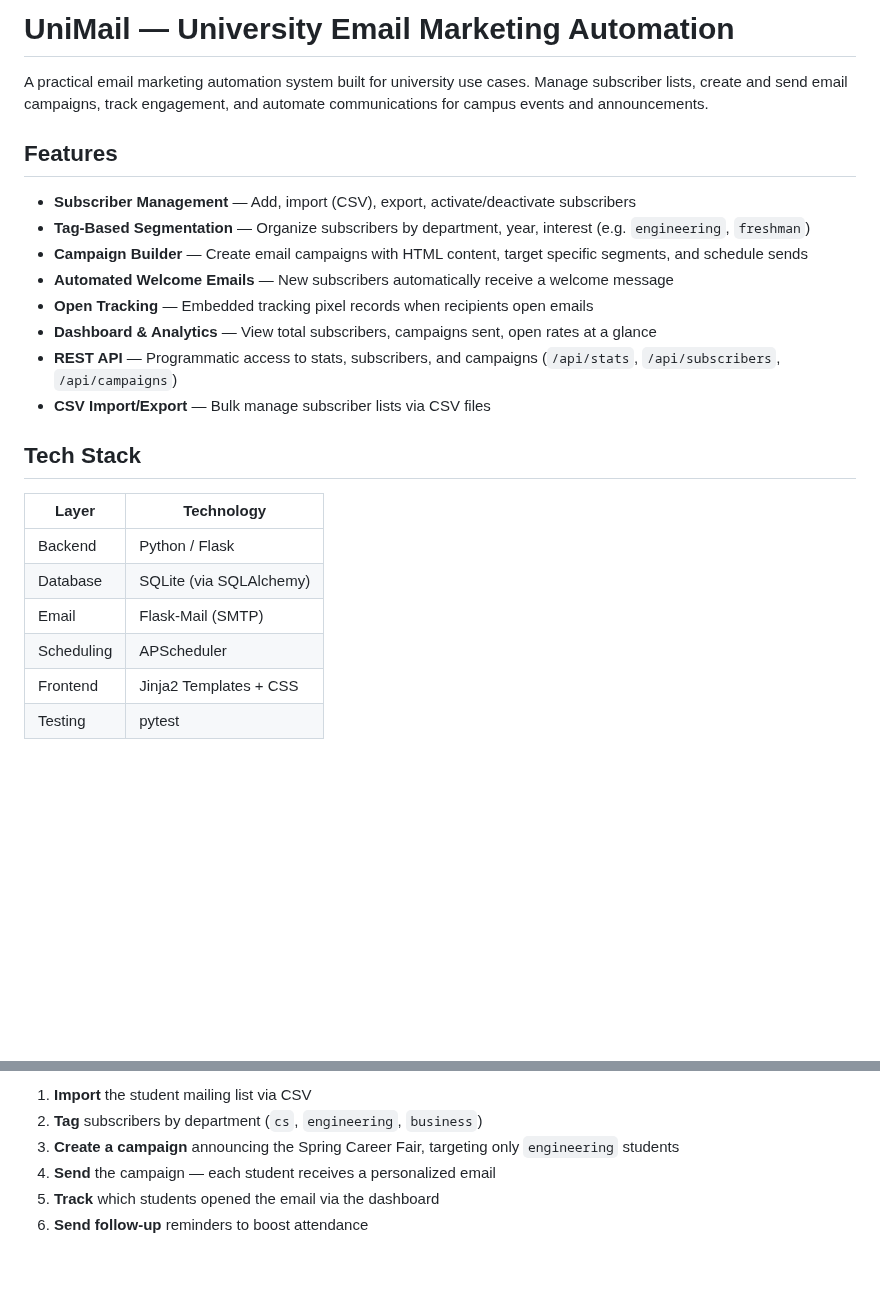
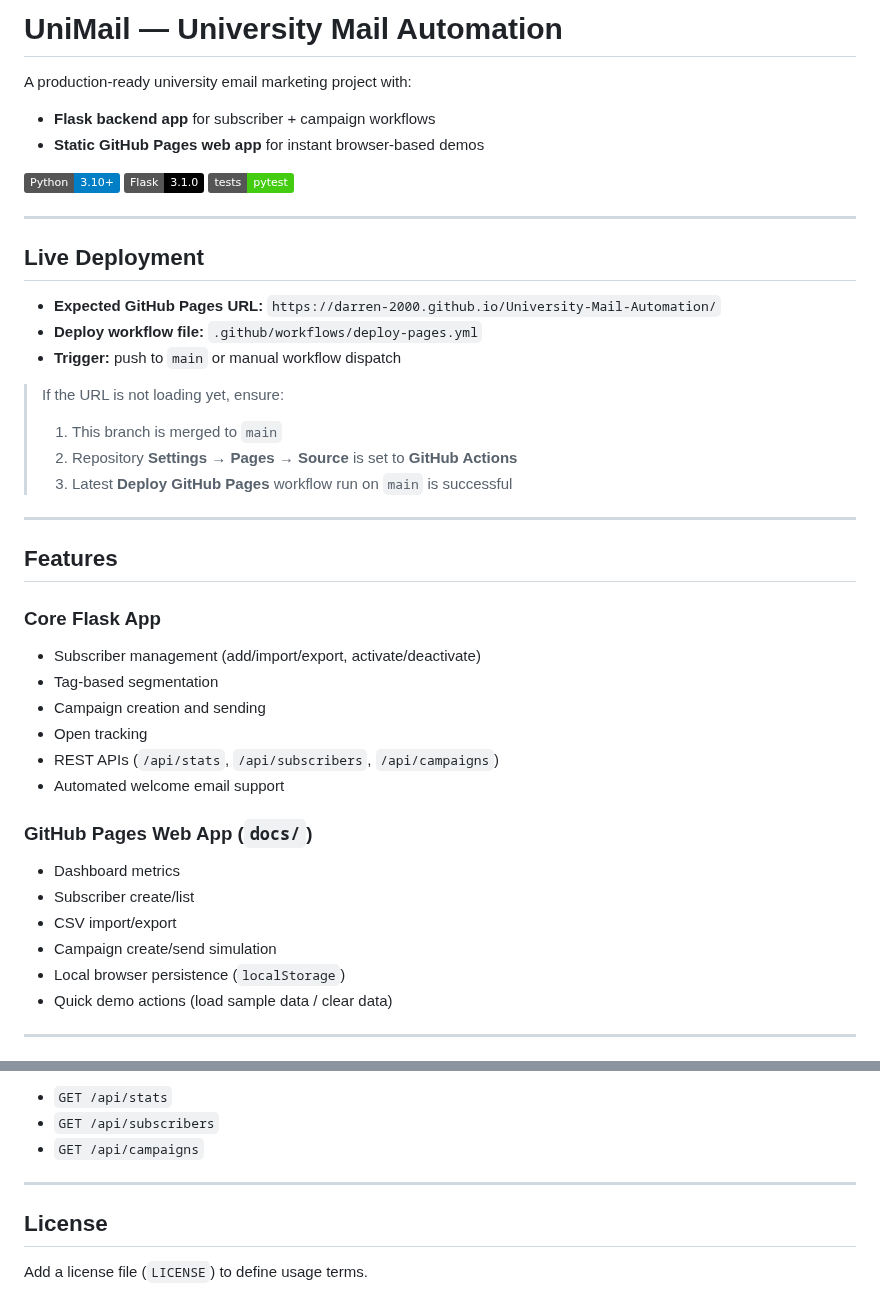
Before and after one commit to DARREN-2000/University-Mail-Automation, a Markdown page: README.md, 2 parts joined by grey strips. Drawn GitHub-style; badges without logos; blank space fills up the shorter version.

```diff
--- a/README.md
+++ b/README.md
@@ -1,26 +1,45 @@
-# UniMail — University Email Marketing Automation
+# UniMail — University Mail Automation
 
-A practical email marketing automation system built for university use cases. Manage subscriber lists, create and send email campaigns, track engagement, and automate communications for campus events and announcements.
+A production-ready university email marketing project with:
+- **Flask backend app** for subscriber + campaign workflows
+- **Static GitHub Pages web app** for instant browser-based demos
+
+![Python](https://img.shields.io/badge/Python-3.10%2B-blue)
+![Flask](https://img.shields.io/badge/Flask-3.1.0-black)
+![Tests](https://img.shields.io/badge/tests-pytest-brightgreen)
+
+---
+
+## Live Deployment
+
+- **Expected GitHub Pages URL:** `https://darren-2000.github.io/University-Mail-Automation/`
+- **Deploy workflow file:** `.github/workflows/deploy-pages.yml`
+- **Trigger:** push to `main` or manual workflow dispatch
+
+> If the URL is not loading yet, ensure:
+> 1. This branch is merged to `main`
+> 2. Repository **Settings → Pages → Source** is set to **GitHub Actions**
+> 3. Latest **Deploy GitHub Pages** workflow run on `main` is successful
+
+---
 
 ## Features
 
-- **Subscriber Management** — Add, import (CSV), export, activate/deactivate subscribers
-- **Tag-Based Segmentation** — Organize subscribers by department, year, interest (e.g. `engineering`, `freshman`)
-- **Campaign Builder** — Create email campaigns with HTML content, target specific segments, and schedule sends
-- **Automated Welcome Emails** — New subscribers automatically receive a welcome message
-- **Open Tracking** — Embedded tracking pixel records when recipients open emails
-- **Dashboard & Analytics** — View total subscribers, campaigns sent, open rates at a glance
-- **REST API** — Programmatic access to stats, subscribers, and campaigns (`/api/stats`, `/api/subscribers`, `/api/campaigns`)
-- **CSV Import/Export** — Bulk manage subscriber lists via CSV files
+### Core Flask App
+- Subscriber management (add/import/export, activate/deactivate)
+- Tag-based segmentation
+- Campaign creation and sending
+- Open tracking
+- REST APIs (`/api/stats`, `/api/subscribers`, `/api/campaigns`)
+- Automated welcome email support
 
-## Tech Stack
+### GitHub Pages Web App (`docs/`)
+- Dashboard metrics
+- Subscriber create/list
+- CSV import/export
+- Campaign create/send simulation
+- Local browser persistence (`localStorage`)
+- Quick demo actions (load sample data / clear data)
 
-| Layer       | Technology       |
-|-------------|------------------|
-| Backend     | Python / Flask   |
-| Database    | SQLite (via SQLAlchemy) |
-| Email       | Flask-Mail (SMTP)|
-| Scheduling  | APScheduler      |
-| Frontend    | Jinja2 Templates + CSS |
-| Testing     | pytest           |
+---
 
@@ -129,7 +187,10 @@ A university's Student Activities Office uses UniMail to:
 
-1. **Import** the student mailing list via CSV
-2. **Tag** subscribers by department (`cs`, `engineering`, `business`)
-3. **Create a campaign** announcing the Spring Career Fair, targeting only `engineering` students
-4. **Send** the campaign — each student receives a personalized email
-5. **Track** which students opened the email via the dashboard
-6. **Send follow-up** reminders to boost attendance
+- `GET /api/stats`
+- `GET /api/subscribers`
+- `GET /api/campaigns`
+
+---
+
+## License
+
+Add a license file (`LICENSE`) to define usage terms.
```
Also changed, not shown: other parts of README.md (+95 -56 lines), docs/assets/screenshots/01-dashboard-empty.png (added), docs/assets/screenshots/02-dashboard-demo.png (added), docs/assets/screenshots/03-campaign-sent.png (added), docs/assets/videos/demo-campaign-send.gif (added), docs/assets/videos/demo-overview.gif (added), 3 other files.
